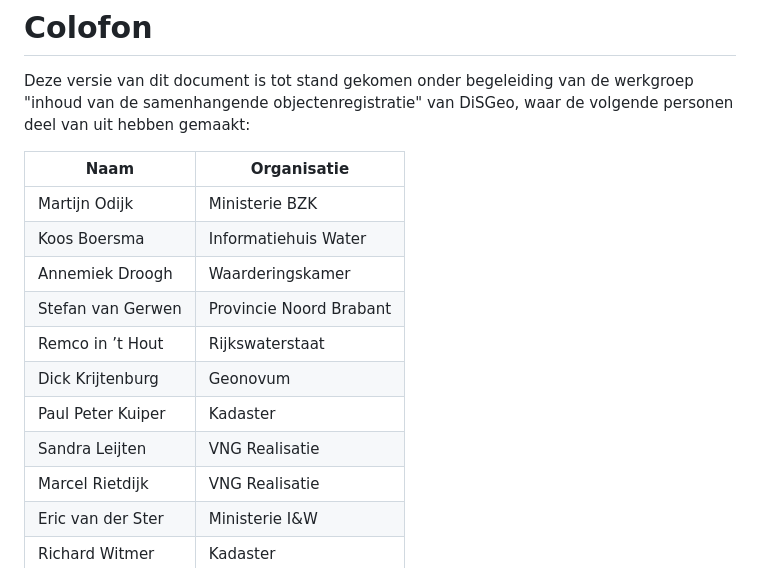
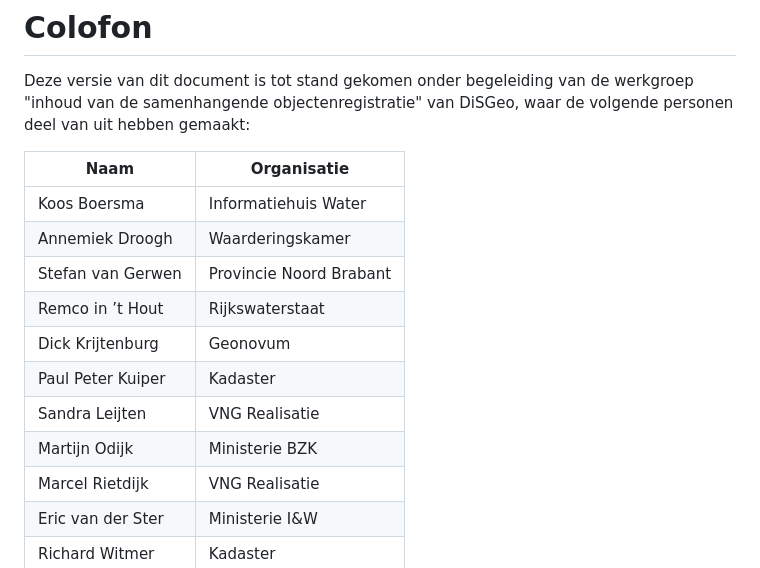
Before and after one commit to Geonovum/disgeo-inhoud-2, a Markdown page: Versiebeheer.md, the part around the change. Rendered like a GitHub page.

```diff
--- a/Versiebeheer.md
+++ b/Versiebeheer.md
@@ -4,7 +4,6 @@ Deze versie van dit document is tot stand gekomen onder begeleiding van de werkg
 
 | Naam                      | Organisatie    |
 |---------------------------|----------------|
-| Martijn Odijk             | Ministerie BZK       |
 | Koos Boersma	            | Informatiehuis Water|
 | Annemiek Droogh           | Waarderingskamer |
 | Stefan van Gerwen	        | Provincie Noord Brabant|
@@ -12,6 +11,7 @@ Deze versie van dit document is tot stand gekomen onder begeleiding van de werkg
 | Dick Krijtenburg	        | Geonovum|
 | Paul Peter Kuiper         | Kadaster|
 | Sandra Leijten	        | VNG Realisatie|
+| Martijn Odijk             | Ministerie BZK    |
 | Marcel Rietdijk	        | VNG Realisatie |
 | Eric van der Ster         | Ministerie I&W |
 | Richard Witmer	        | Kadaster|
```
Also changed, not shown: Generieke_onderwerpen.md (+2 -3 lines), media/denkraam_sor.png.
